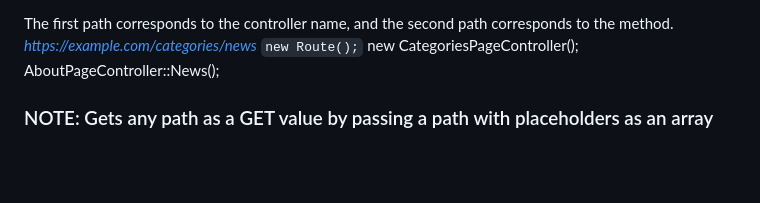
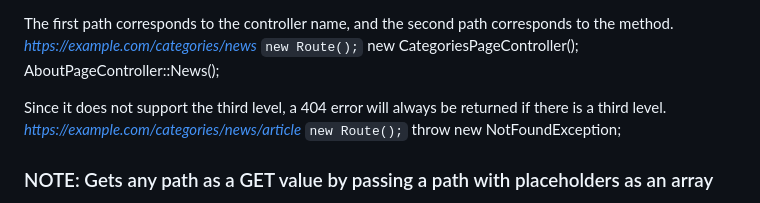
Before and after one commit to mimimiku778/MimimalCMS, a Markdown page: README.md, the part around the change. GitHub-like rendering; blank space fills up the shorter version.

```diff
--- a/README.md
+++ b/README.md
@@ -176,6 +176,11 @@ SEOも忘れずに！<br>
   new CategoriesPageController();
   AboutPageController::News();
 
+Since it does not support the third level, a 404 error will always be returned if there is a third level.
+*https://example.com/categories/news/article*
+  `new Route();`
+  throw new NotFoundException;
+
 
 ### NOTE: Gets any path as a GET value by passing a path with placeholders as an array
  *https://example.com/blog/1234*
```
